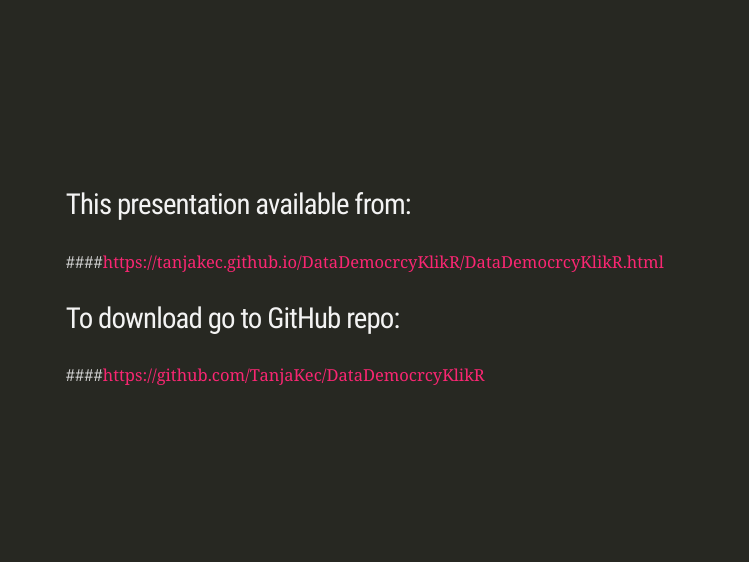
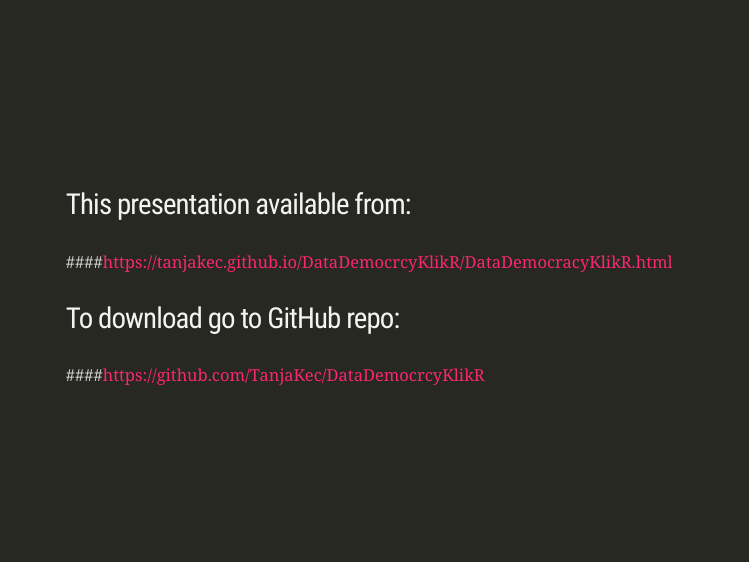
Before and after one commit to TanjaKec/DataDemocrcyKlikR, an R Markdown document (DataDemocracyKlikR.Rmd): page 11 of 44. The pictures show the slides in the output file DataDemocracyKlikR.html that the author committed with the source; the slides are laid out offline by our stand-in for remark.js, each with all of its steps uncovered, in fonts that may differ from those the slides ask for, and without slide numbers, shadows or browser add-ons; a font, style sheet, LaTeX package, included part or bibliography that could not be used is replaced or left out.

Commit message:
ninja_presentation::xaringan

```diff
--- a/DataDemocracyKlikR.Rmd
+++ b/DataDemocracyKlikR.Rmd
@@ -161,7 +161,7 @@
 class: inverse, middle
 ### This presentation available from:
 
-####<https://tanjakec.github.io/DataDemocrcyKlikR/DataDemocrcyKlikR.html>
+####<https://tanjakec.github.io/DataDemocrcyKlikR/DataDemocracyKlikR.html>
 
 ### To download go to GitHub repo:
 
```
Also changed, not shown: DataDemocracyKlikR.html.
